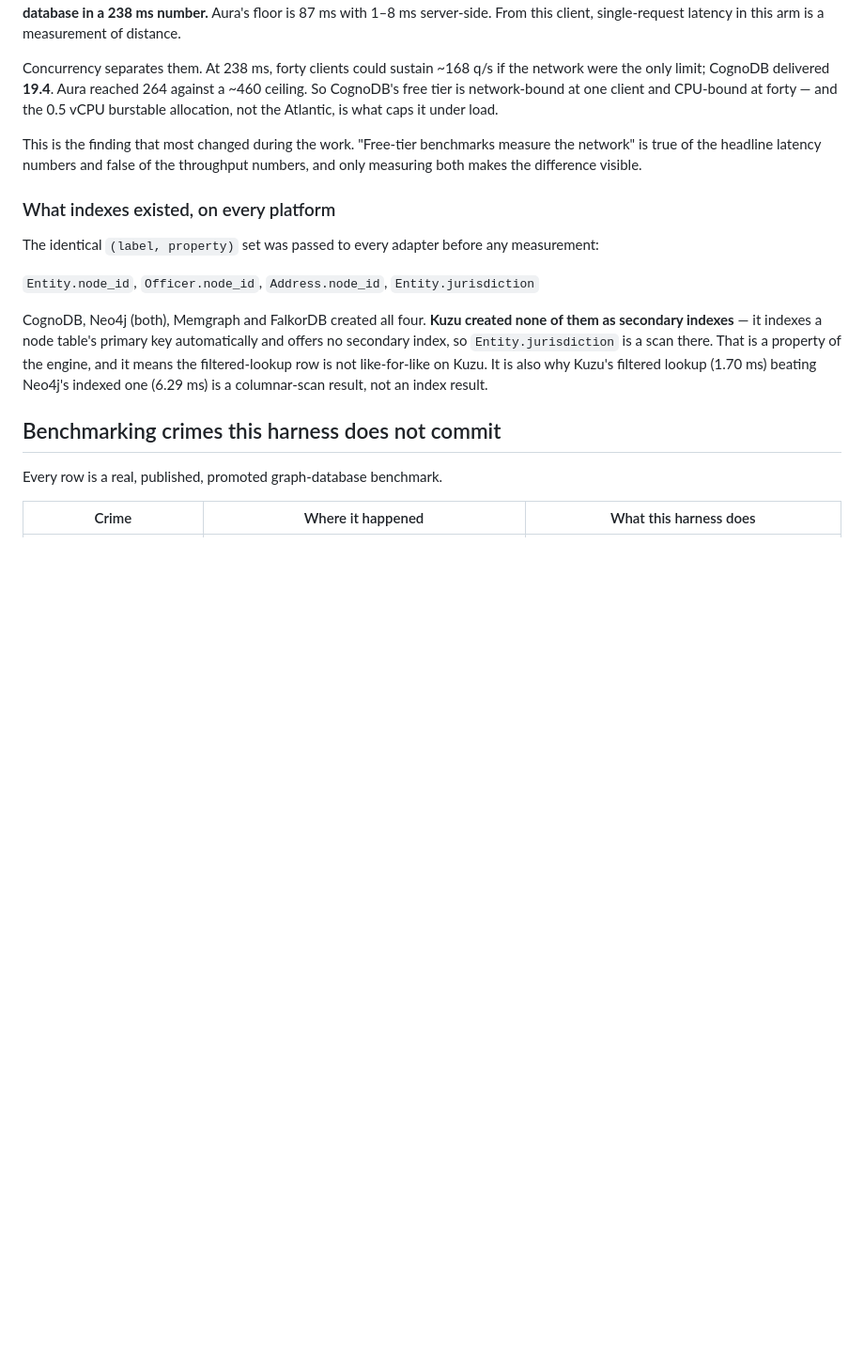
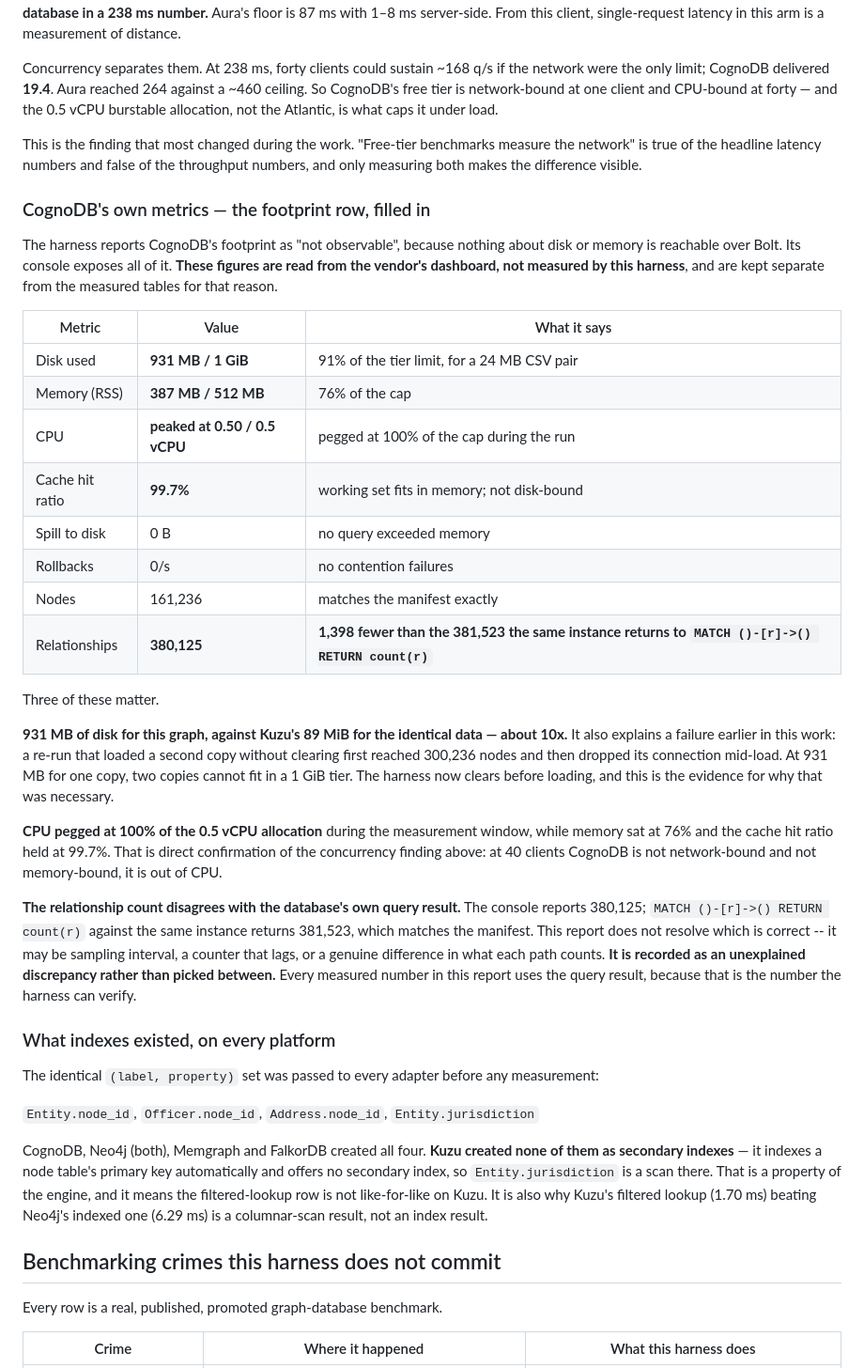
Before and after one commit to anantk13/cognodb-graph-benchmark, a Markdown page: README.md, the part around the change. Shown at 94% size. Rendered like a GitHub page; blank space fills up the shorter version.

Commit message:
Add CognoDB's console metrics; record the relationship-count discrepancy
The harness reports CognoDB's footprint as 'not observable' because nothing
about disk or memory is reachable over Bolt. Its console exposes all of it, so
those figures are now in the README -- kept in their own table and labelled as
read from the vendor dashboard rather than measured here.

Three that matter:

- 931 MB of disk for this graph against Kuzu's 89 MiB, about 10x. It also
  explains the earlier connection drop: a re-run that loaded a second copy
  without clearing reached 300,236 nodes, and at 931 MB per copy two copies
  cannot fit a 1 GiB tier.
- CPU pegged at 100% of the 0.5 vCPU allocation during the run while memory sat
  at 76% and cache hit ratio held at 99.7%. Direct confirmation that at 40
  clients this target is CPU-bound, not network-bound.
- The console reports 380,125 relationships where the same instance answers
  381,523 to a count query. Recorded as an unexplained discrepancy rather than
  resolved; measured numbers use the query result.

Co-Authored-By: Claude Opus 5 (1M context) <noreply@anthropic.com>

```diff
--- a/README.md
+++ b/README.md
@@ -581,6 +581,47 @@ This is the finding that most changed during the work. "Free-tier benchmarks
 measure the network" is true of the headline latency numbers and false of the
 throughput numbers, and only measuring both makes the difference visible.
 
+### CognoDB's own metrics — the footprint row, filled in
+
+The harness reports CognoDB's footprint as "not observable", because nothing
+about disk or memory is reachable over Bolt. Its console exposes all of it.
+**These figures are read from the vendor's dashboard, not measured by this
+harness**, and are kept separate from the measured tables for that reason.
+
+| Metric | Value | What it says |
+|---|---|---|
+| Disk used | **931 MB / 1 GiB** | 91% of the tier limit, for a 24 MB CSV pair |
+| Memory (RSS) | **387 MB / 512 MB** | 76% of the cap |
+| CPU | **peaked at 0.50 / 0.5 vCPU** | pegged at 100% of the cap during the run |
+| Cache hit ratio | **99.7%** | working set fits in memory; not disk-bound |
+| Spill to disk | 0 B | no query exceeded memory |
+| Rollbacks | 0/s | no contention failures |
+| Nodes | 161,236 | matches the manifest exactly |
+| Relationships | **380,125** | **1,398 fewer than the 381,523 the same instance returns to `MATCH ()-[r]->() RETURN count(r)`** |
+
+Three of these matter.
+
+**931 MB of disk for this graph, against Kuzu's 89 MiB for the identical data —
+about 10x.** It also explains a failure earlier in this work: a re-run that
+loaded a second copy without clearing first reached 300,236 nodes and then
+dropped its connection mid-load. At 931 MB for one copy, two copies cannot fit
+in a 1 GiB tier. The harness now clears before loading, and this is the evidence
+for why that was necessary.
+
+**CPU pegged at 100% of the 0.5 vCPU allocation** during the measurement window,
+while memory sat at 76% and the cache hit ratio held at 99.7%. That is direct
+confirmation of the concurrency finding above: at 40 clients CognoDB is not
+network-bound and not memory-bound, it is out of CPU.
+
+**The relationship count disagrees with the database's own query result.** The
+console reports 380,125; `MATCH ()-[r]->() RETURN count(r)` against the same
+instance returns 381,523, which matches the manifest. This report does not
+resolve which is correct -- it may be sampling interval, a counter that lags,
+or a genuine difference in what each path counts. **It is recorded as an
+unexplained discrepancy rather than picked between.** Every measured number in
+this report uses the query result, because that is the number the harness can
+verify.
+
 ### What indexes existed, on every platform
 
 The identical `(label, property)` set was passed to every adapter before any
```
Also changed, not shown: docs/CAVEATS.md (+17 -0 lines).
